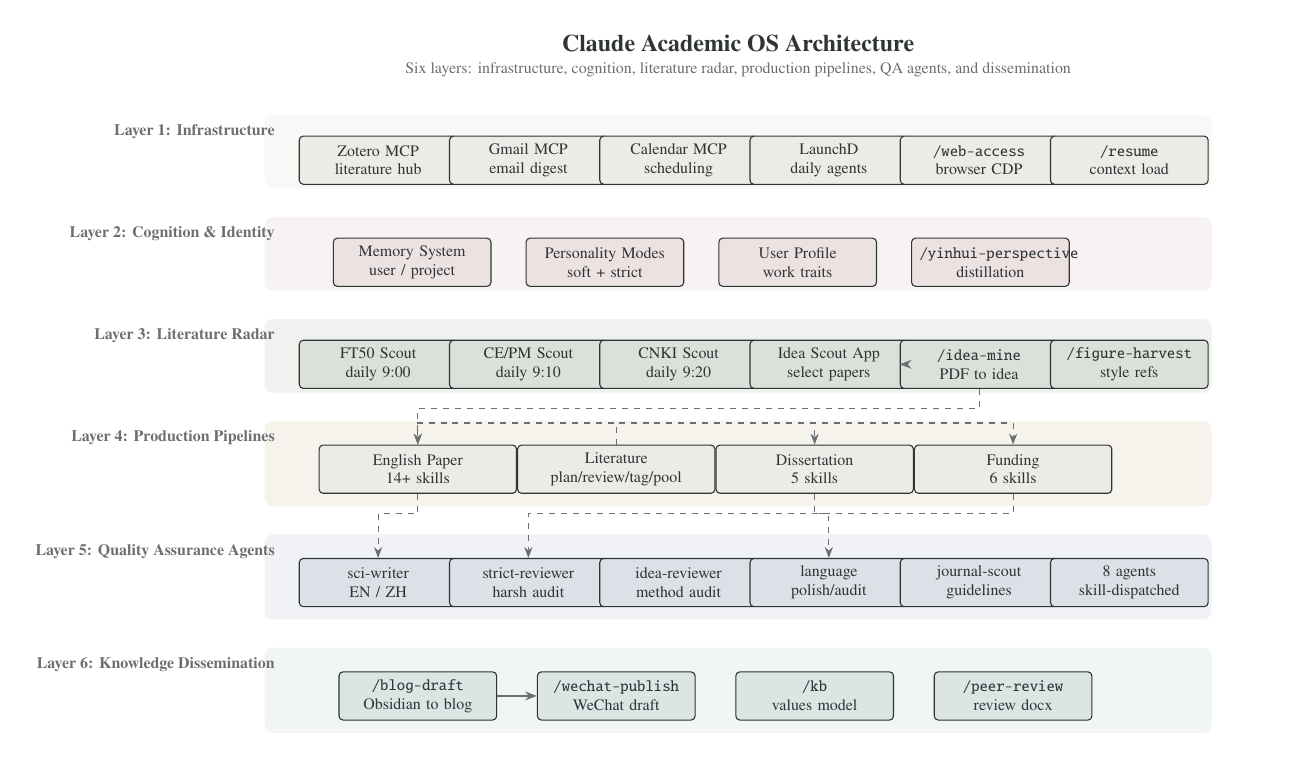
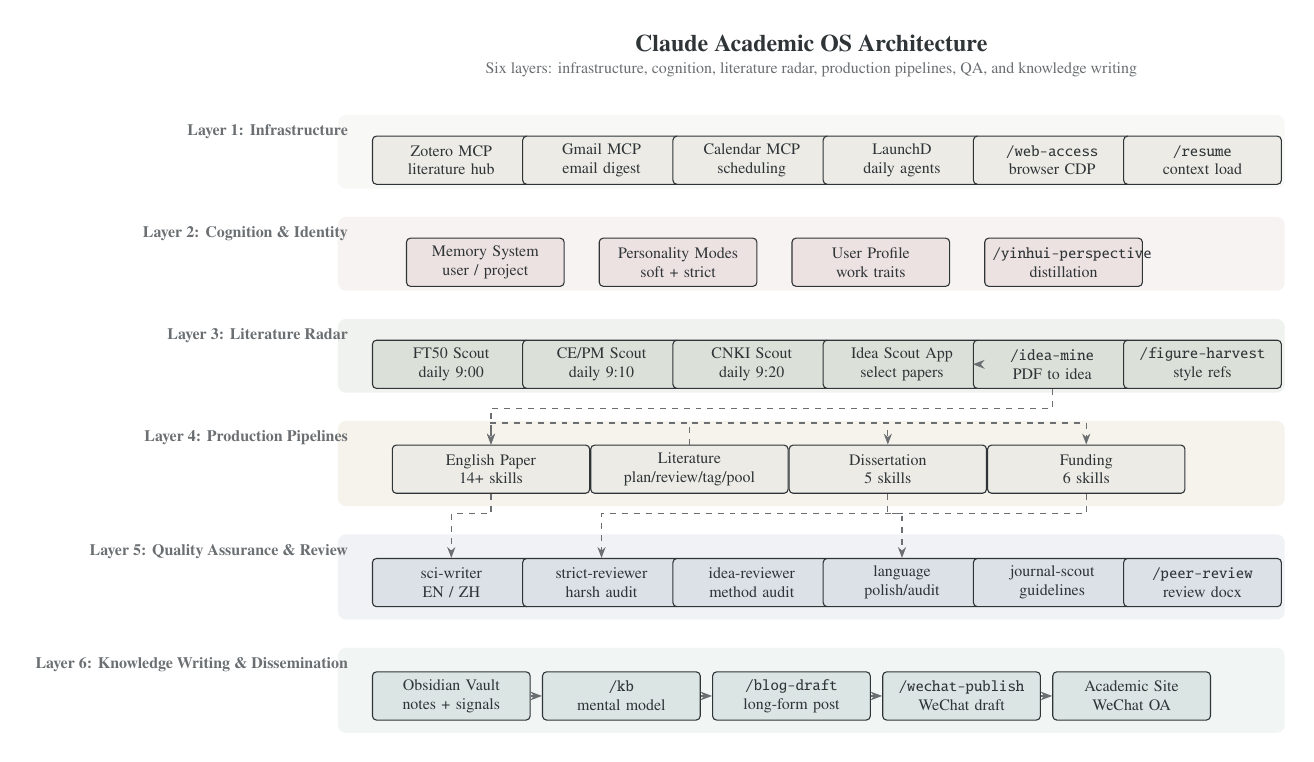
Before and after one commit to zylen97/paper-pipeline, a LaTeX figure (assets/architecture.tex): the whole page. Compiled offline with pdfLaTeX.

Commit message:
docs: promote knowledge writing layer

```diff
--- a/assets/architecture.tex
+++ b/assets/architecture.tex
@@ -4,7 +4,7 @@
 \begin{document}
 \begin{tikzpicture}[x=1cm,y=1cm]
   \node[title] at (7.8,1.0) {Claude Academic OS Architecture};
-  \node[subtitle] at (7.8,0.55) {Six layers: infrastructure, cognition, literature radar, production pipelines, QA agents, and dissemination};
+  \node[subtitle] at (7.8,0.55) {Six layers: infrastructure, cognition, literature radar, production pipelines, QA, and knowledge writing};
 
   \fill[mist!35, rounded corners=4pt] (-0.55,-0.25) rectangle (16.15,-1.55);
   \node[layerlabel] at (-0.25,-0.55) {Layer 1: Infrastructure};
@@ -43,21 +43,25 @@
   \draw[branch] (lit.north) -- ++(0,0.38) -| (fund.north);
 
   \fill[blue!10, rounded corners=4pt] (-0.55,-7.65) rectangle (16.15,-9.15);
-  \node[layerlabel] at (-0.25,-7.95) {Layer 5: Quality Assurance Agents};
+  \node[layerlabel] at (-0.25,-7.95) {Layer 5: Quality Assurance \& Review};
   \node[qa] (writer) at (1.45,-8.5) {sci-writer\\EN / ZH};
   \node[qa] (strict) at (4.1,-8.5) {strict-reviewer\\harsh audit};
   \node[qa] (idearev) at (6.75,-8.5) {idea-reviewer\\method audit};
   \node[qa] (polisher) at (9.4,-8.5) {language\\polish/audit};
   \node[qa] (journal) at (12.05,-8.5) {journal-scout\\guidelines};
-  \node[qa] (agentnote) at (14.7,-8.5) {8 agents\\skill-dispatched};
+  \node[qa] (peer) at (14.7,-8.5) {\texttt{/peer-review}\\review docx};
 
   \fill[teal!10, rounded corners=4pt] (-0.55,-9.65) rectangle (16.15,-11.15);
-  \node[layerlabel] at (-0.25,-9.95) {Layer 6: Knowledge Dissemination};
-  \node[disseminate] (blog) at (2.15,-10.5) {\texttt{/blog-draft}\\Obsidian to blog};
-  \node[disseminate] (wechat) at (5.65,-10.5) {\texttt{/wechat-publish}\\WeChat draft};
-  \node[disseminate] (kb) at (9.15,-10.5) {\texttt{/kb}\\values model};
-  \node[disseminate] (peer) at (12.65,-10.5) {\texttt{/peer-review}\\review docx};
+  \node[layerlabel] at (-0.25,-9.95) {Layer 6: Knowledge Writing \& Dissemination};
+  \node[disseminate] (vault) at (1.45,-10.5) {Obsidian Vault\\notes + signals};
+  \node[disseminate] (kb) at (4.45,-10.5) {\texttt{/kb}\\mental model};
+  \node[disseminate] (blog) at (7.45,-10.5) {\texttt{/blog-draft}\\long-form post};
+  \node[disseminate] (wechat) at (10.45,-10.5) {\texttt{/wechat-publish}\\WeChat draft};
+  \node[disseminate] (outputs) at (13.45,-10.5) {Academic Site\\WeChat OA};
+  \draw[arrow] (vault) -- (kb);
+  \draw[arrow] (kb) -- (blog);
   \draw[arrow] (blog) -- (wechat);
+  \draw[arrow] (wechat) -- (outputs);
 
   \draw[branch] (mine.south) -- ++(0,-0.35) -| (paper.north);
   \draw[branch] (paper.south) -- ++(0,-0.35) -| (writer.north);
```
Also changed, not shown: README.md, assets/architecture.pdf, assets/architecture.png, assets/architecture.svg.
